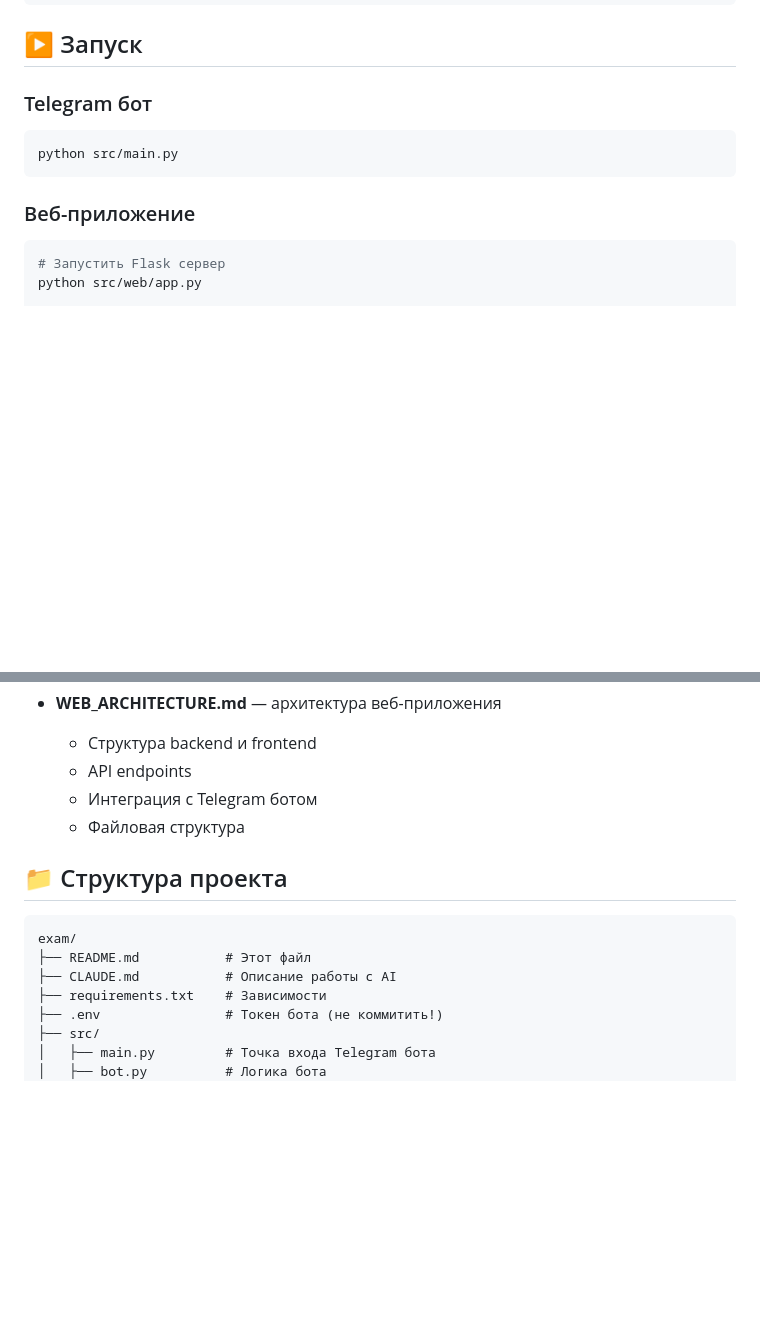
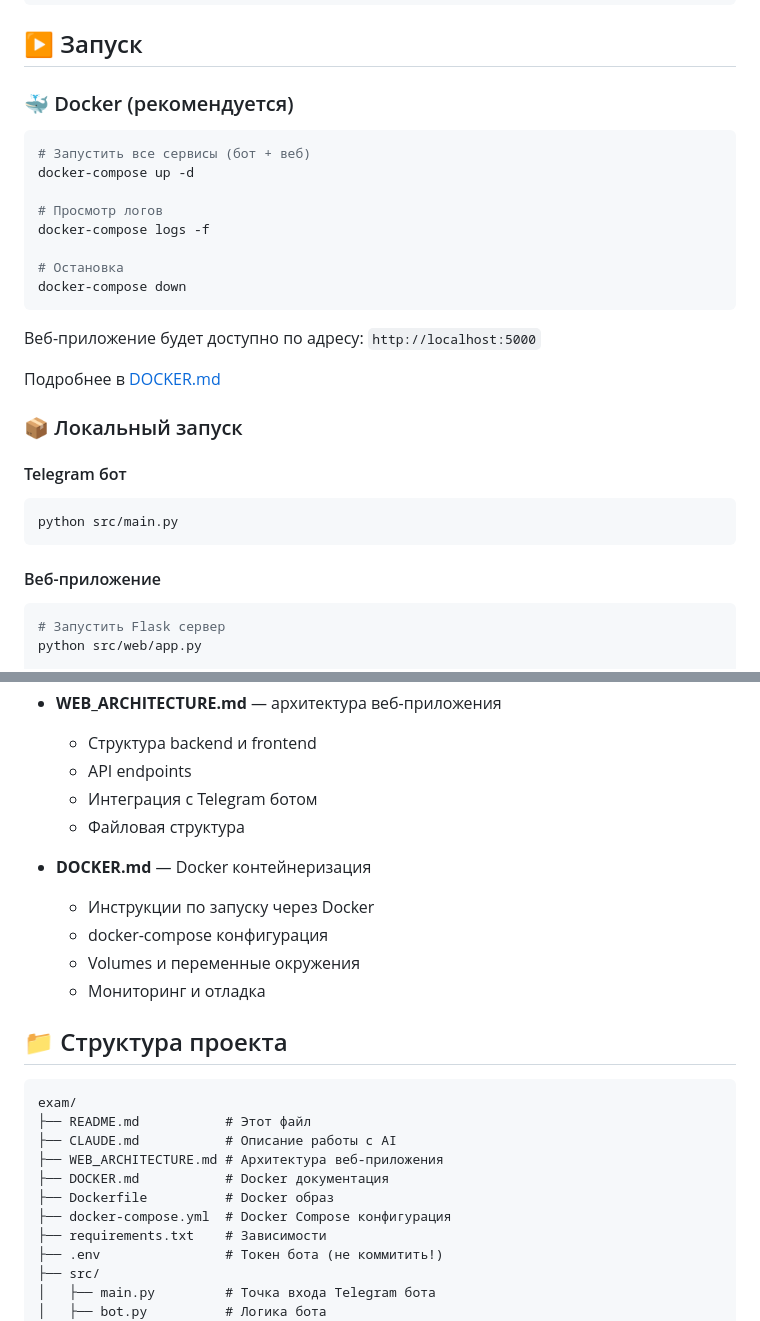
Before and after one commit to RaySkarken/exam-debt-bot, a Markdown page: README.md, 2 parts joined by grey strips. GitHub-like rendering; blank space fills up the shorter version.

Commit message:
docs: обновлён README с информацией про Docker (роль: Техписатель)
- Добавлен раздел про Docker запуск
- Обновлён раздел документации
- Добавлен DOCKER.md в список файлов

````diff
--- a/README.md
+++ b/README.md
@@ -69,13 +69,32 @@ BOT_TOKEN=your_bot_token_here
 
 ## ▶️ Запуск
 
-### Telegram бот
+### 🐳 Docker (рекомендуется)
+
+```bash
+# Запустить все сервисы (бот + веб)
+docker-compose up -d
+
+# Просмотр логов
+docker-compose logs -f
+
+# Остановка
+docker-compose down
+```
+
+Веб-приложение будет доступно по адресу: `http://localhost:5000`
+
+Подробнее в [DOCKER.md](DOCKER.md)
+
+### 📦 Локальный запуск
+
+#### Telegram бот
 
 ```bash
 python src/main.py
 ```
 
-### Веб-приложение
+#### Веб-приложение
 
 ```bash
 # Запустить Flask сервер
@@ -149,12 +168,22 @@ pytest tests/web/
   - Интеграция с Telegram ботом
   - Файловая структура
 
+- **DOCKER.md** — Docker контейнеризация
+  - Инструкции по запуску через Docker
+  - docker-compose конфигурация
+  - Volumes и переменные окружения
+  - Мониторинг и отладка
+
 ## 📁 Структура проекта
 
 ```
 exam/
 ├── README.md           # Этот файл
 ├── CLAUDE.md           # Описание работы с AI
+├── WEB_ARCHITECTURE.md # Архитектура веб-приложения
+├── DOCKER.md           # Docker документация
+├── Dockerfile          # Docker образ
+├── docker-compose.yml  # Docker Compose конфигурация
 ├── requirements.txt    # Зависимости
 ├── .env                # Токен бота (не коммитить!)
 ├── src/
````
